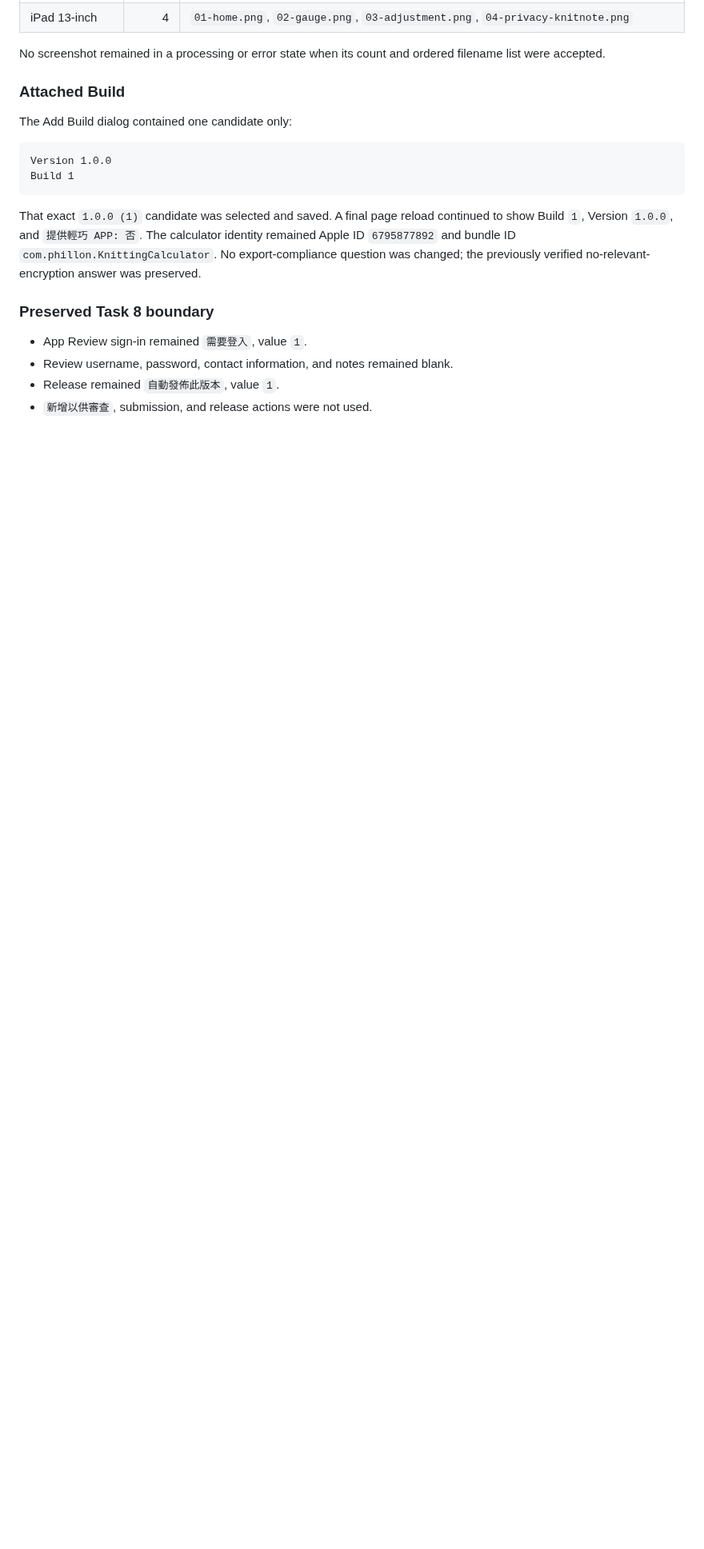
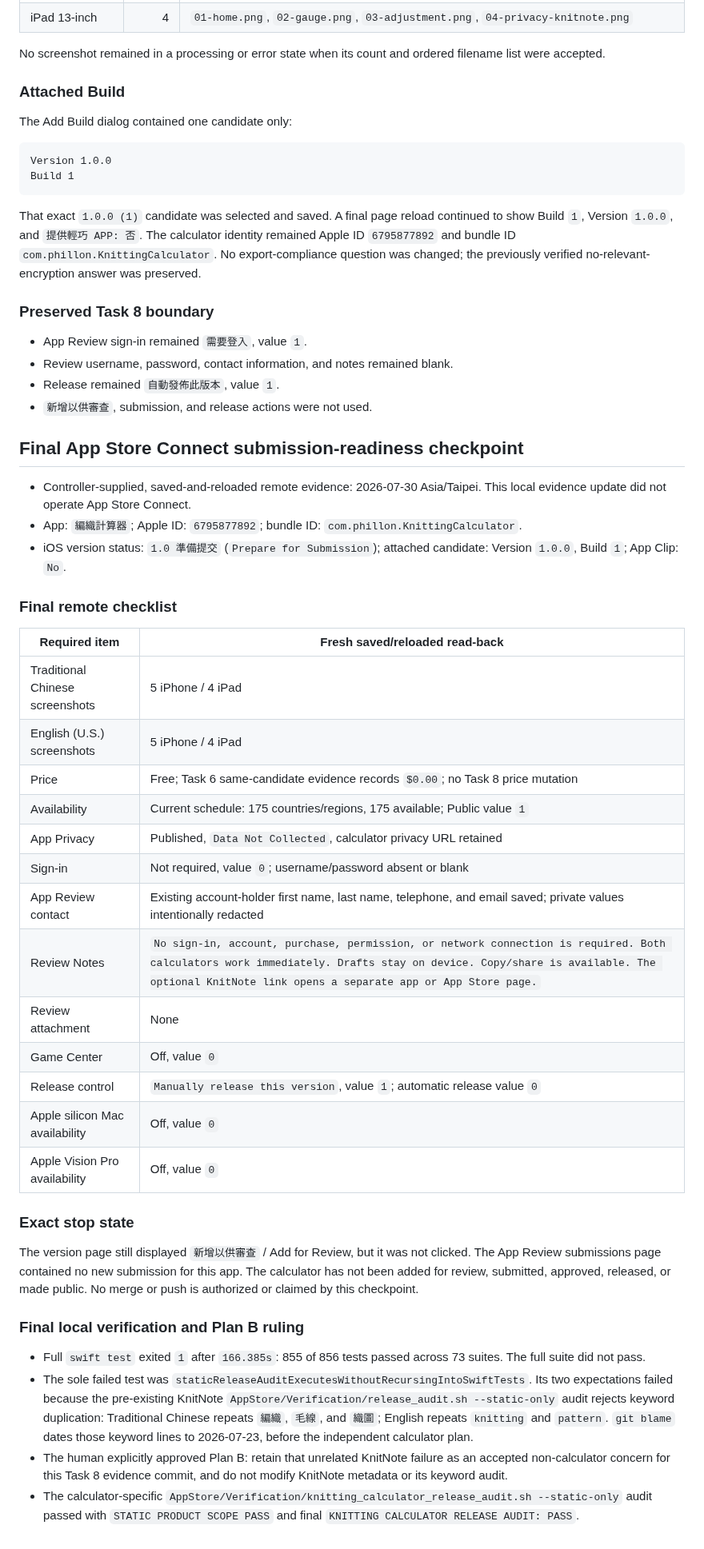
Before and after one commit to phillon77/KnitNote, a Markdown page: AppStore/Verification/KnittingCalculatorAppStorePreparationVerification.md, the part around the change. Shown at 80% size. GitHub-like rendering; blank space fills up the shorter version.

Commit message:
docs: record calculator submission readiness

```diff
--- a/AppStore/Verification/KnittingCalculatorAppStorePreparationVerification.md
+++ b/AppStore/Verification/KnittingCalculatorAppStorePreparationVerification.md
@@ -324,3 +324,57 @@ the previously verified no-relevant-encryption answer was preserved.
 - Review username, password, contact information, and notes remained blank.
 - Release remained `自動發佈此版本`, value `1`.
 - `新增以供審查`, submission, and release actions were not used.
+
+## Final App Store Connect submission-readiness checkpoint
+
+- Controller-supplied, saved-and-reloaded remote evidence: 2026-07-30
+  Asia/Taipei. This local evidence update did not operate App Store Connect.
+- App: `編織計算器`; Apple ID: `6795877892`; bundle ID:
+  `com.phillon.KnittingCalculator`.
+- iOS version status: `1.0 準備提交` (`Prepare for Submission`); attached
+  candidate: Version `1.0.0`, Build `1`; App Clip: `No`.
+
+### Final remote checklist
+
+| Required item | Fresh saved/reloaded read-back |
+| --- | --- |
+| Traditional Chinese screenshots | 5 iPhone / 4 iPad |
+| English (U.S.) screenshots | 5 iPhone / 4 iPad |
+| Price | Free; Task 6 same-candidate evidence records `$0.00`; no Task 8 price mutation |
+| Availability | Current schedule: 175 countries/regions, 175 available; Public value `1` |
+| App Privacy | Published, `Data Not Collected`, calculator privacy URL retained |
+| Sign-in | Not required, value `0`; username/password absent or blank |
+| App Review contact | Existing account-holder first name, last name, telephone, and email saved; private values intentionally redacted |
+| Review Notes | `No sign-in, account, purchase, permission, or network connection is required. Both calculators work immediately. Drafts stay on device. Copy/share is available. The optional KnitNote link opens a separate app or App Store page.` |
+| Review attachment | None |
+| Game Center | Off, value `0` |
+| Release control | `Manually release this version`, value `1`; automatic release value `0` |
+| Apple silicon Mac availability | Off, value `0` |
+| Apple Vision Pro availability | Off, value `0` |
+
+### Exact stop state
+
+The version page still displayed `新增以供審查` / Add for Review, but it was
+not clicked. The App Review submissions page contained no new submission for
+this app. The calculator has not been added for review, submitted, approved,
+released, or made public. No merge or push is authorized or claimed by this
+checkpoint.
+
+### Final local verification and Plan B ruling
+
+- Full `swift test` exited `1` after `166.385s`: 855 of 856 tests passed
+  across 73 suites. The full suite did not pass.
+- The sole failed test was
+  `staticReleaseAuditExecutesWithoutRecursingIntoSwiftTests`. Its two
+  expectations failed because the pre-existing KnitNote
+  `AppStore/Verification/release_audit.sh --static-only` audit rejects keyword
+  duplication: Traditional Chinese repeats `編織`, `毛線`, and `織圖`; English
+  repeats `knitting` and `pattern`. `git blame` dates those keyword lines to
+  2026-07-23, before the independent calculator plan.
+- The human explicitly approved Plan B: retain that unrelated KnitNote failure
+  as an accepted non-calculator concern for this Task 8 evidence commit, and do
+  not modify KnitNote metadata or its keyword audit.
+- The calculator-specific
+  `AppStore/Verification/knitting_calculator_release_audit.sh --static-only`
+  audit passed with `STATIC PRODUCT SCOPE PASS` and final
+  `KNITTING CALCULATOR RELEASE AUDIT: PASS`.
```
Also changed, not shown: AppStore/Verification/KnittingCalculatorPhysicalVerification.md (+16 -0 lines).
